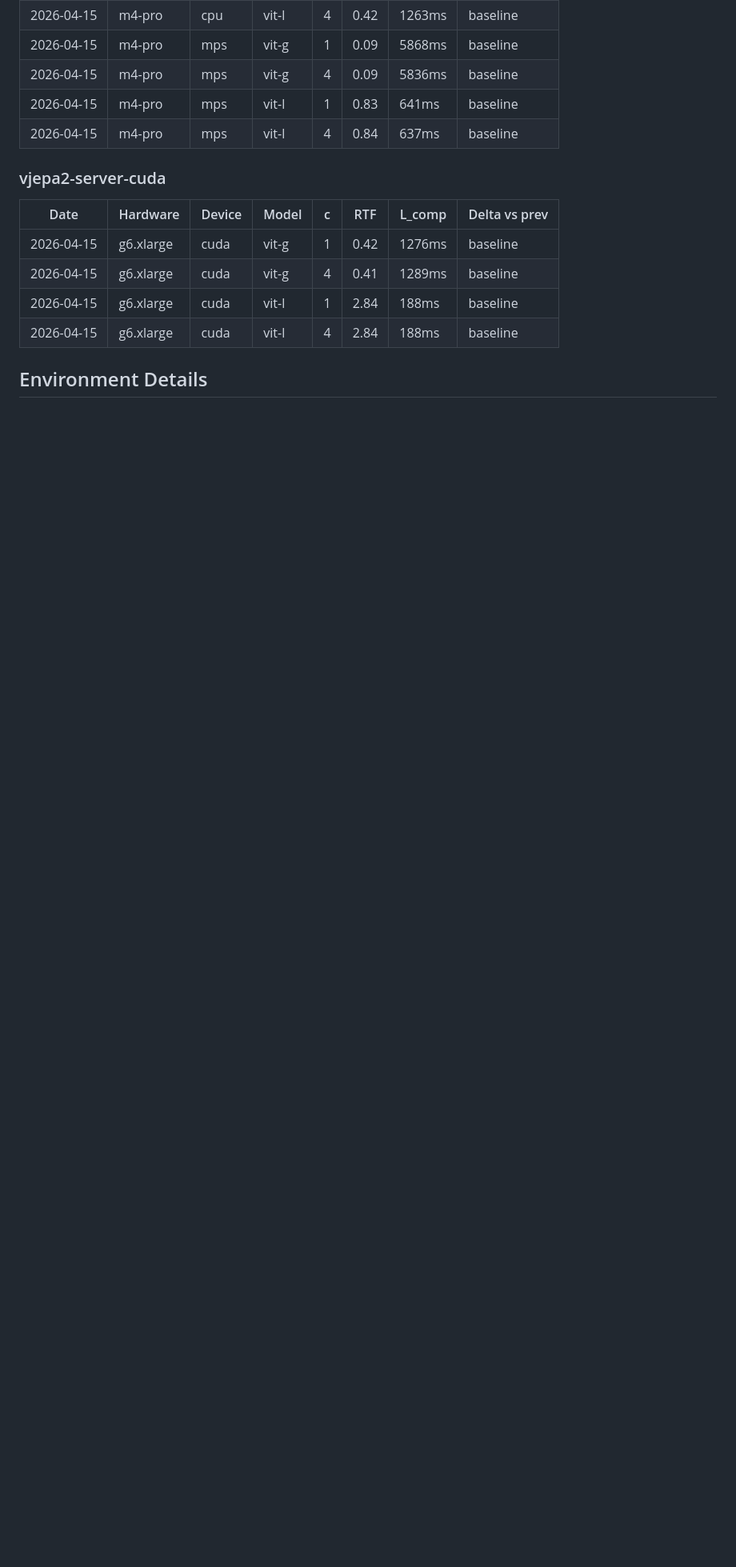
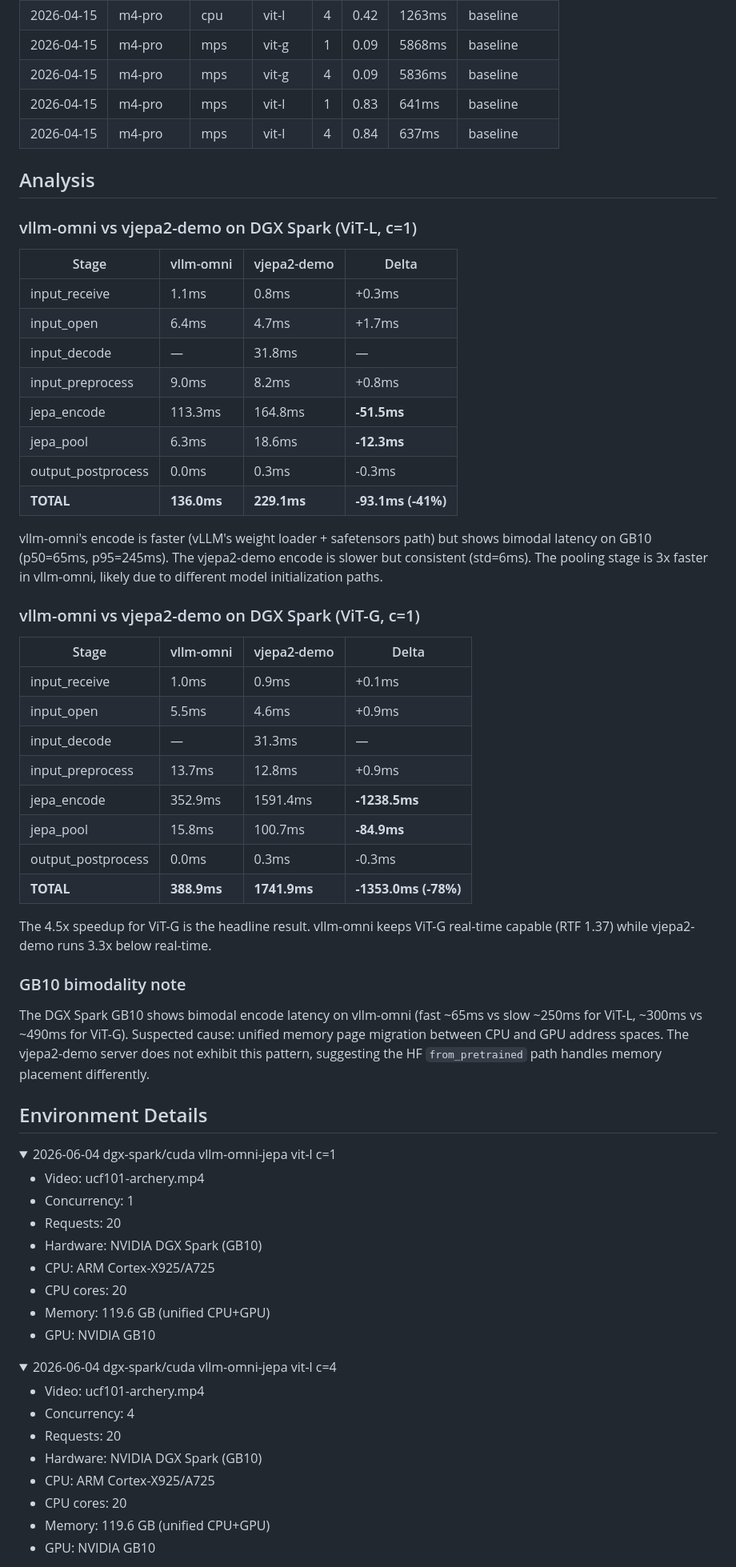
Before and after one commit to fzdarsky/vjepa2-demo, a Markdown page: benchmark/BENCHMARKS.md, the part around one of its changes. Shown at 80% size. GitHub-like rendering; folded sections open; blank space fills up the shorter version.

```diff
--- a/benchmark/BENCHMARKS.md
+++ b/benchmark/BENCHMARKS.md
@@ -34,13 +64,76 @@ Last updated: 2026-04-15
 | 2026-04-15 | m4-pro | mps | vit-l | 1 | 0.83 | 641ms | baseline |
 | 2026-04-15 | m4-pro | mps | vit-l | 4 | 0.84 | 637ms | baseline |
 
-### vjepa2-server-cuda
+## Analysis
 
-| Date | Hardware | Device | Model | c | RTF | L_comp | Delta vs prev |
-| ---- | -------- | ------ | ----- | - | --- | ------ | ------------- |
-| 2026-04-15 | g6.xlarge | cuda | vit-g | 1 | 0.42 | 1276ms | baseline |
-| 2026-04-15 | g6.xlarge | cuda | vit-g | 4 | 0.41 | 1289ms | baseline |
-| 2026-04-15 | g6.xlarge | cuda | vit-l | 1 | 2.84 | 188ms | baseline |
-| 2026-04-15 | g6.xlarge | cuda | vit-l | 4 | 2.84 | 188ms | baseline |
+### vllm-omni vs vjepa2-demo on DGX Spark (ViT-L, c=1)
+
+| Stage | vllm-omni | vjepa2-demo | Delta |
+| ----- | --------- | ----------- | ----- |
+| input_receive | 1.1ms | 0.8ms | +0.3ms |
+| input_open | 6.4ms | 4.7ms | +1.7ms |
+| input_decode | — | 31.8ms | — |
+| input_preprocess | 9.0ms | 8.2ms | +0.8ms |
+| jepa_encode | 113.3ms | 164.8ms | **-51.5ms** |
+| jepa_pool | 6.3ms | 18.6ms | **-12.3ms** |
+| output_postprocess | 0.0ms | 0.3ms | -0.3ms |
+| **TOTAL** | **136.0ms** | **229.1ms** | **-93.1ms (-41%)** |
+
+vllm-omni's encode is faster (vLLM's weight loader + safetensors path) but shows bimodal
+latency on GB10 (p50=65ms, p95=245ms). The vjepa2-demo encode is slower but consistent
+(std=6ms). The pooling stage is 3x faster in vllm-omni, likely due to different model
+initialization paths.
+
+### vllm-omni vs vjepa2-demo on DGX Spark (ViT-G, c=1)
+
+| Stage | vllm-omni | vjepa2-demo | Delta |
+| ----- | --------- | ----------- | ----- |
+| input_receive | 1.0ms | 0.9ms | +0.1ms |
+| input_open | 5.5ms | 4.6ms | +0.9ms |
+| input_decode | — | 31.3ms | — |
+| input_preprocess | 13.7ms | 12.8ms | +0.9ms |
+| jepa_encode | 352.9ms | 1591.4ms | **-1238.5ms** |
+| jepa_pool | 15.8ms | 100.7ms | **-84.9ms** |
+| output_postprocess | 0.0ms | 0.3ms | -0.3ms |
+| **TOTAL** | **388.9ms** | **1741.9ms** | **-1353.0ms (-78%)** |
+
+The 4.5x speedup for ViT-G is the headline result. vllm-omni keeps ViT-G real-time
+capable (RTF 1.37) while vjepa2-demo runs 3.3x below real-time.
+
+### GB10 bimodality note
+
+The DGX Spark GB10 shows bimodal encode latency on vllm-omni (fast ~65ms vs slow ~250ms
+for ViT-L, ~300ms vs ~490ms for ViT-G). Suspected cause: unified memory page migration
+between CPU and GPU address spaces. The vjepa2-demo server does not exhibit this pattern,
+suggesting the HF `from_pretrained` path handles memory placement differently.
 
 ## Environment Details
+
+<details>
+<summary>2026-06-04 dgx-spark/cuda vllm-omni-jepa vit-l c=1</summary>
+
+- Video: ucf101-archery.mp4
+- Concurrency: 1
+- Requests: 20
+- Hardware: NVIDIA DGX Spark (GB10)
+- CPU: ARM Cortex-X925/A725
+- CPU cores: 20
+- Memory: 119.6 GB (unified CPU+GPU)
+- GPU: NVIDIA GB10
+
+</details>
+
+<details>
+<summary>2026-06-04 dgx-spark/cuda vllm-omni-jepa vit-l c=4</summary>
+
+- Video: ucf101-archery.mp4
+- Concurrency: 4
+- Requests: 20
+- Hardware: NVIDIA DGX Spark (GB10)
+- CPU: ARM Cortex-X925/A725
+- CPU cores: 20
+- Memory: 119.6 GB (unified CPU+GPU)
+- GPU: NVIDIA GB10
+
+</details>
+
```
Also changed, not shown: other parts of benchmark/BENCHMARKS.md (+114 -1 lines).
